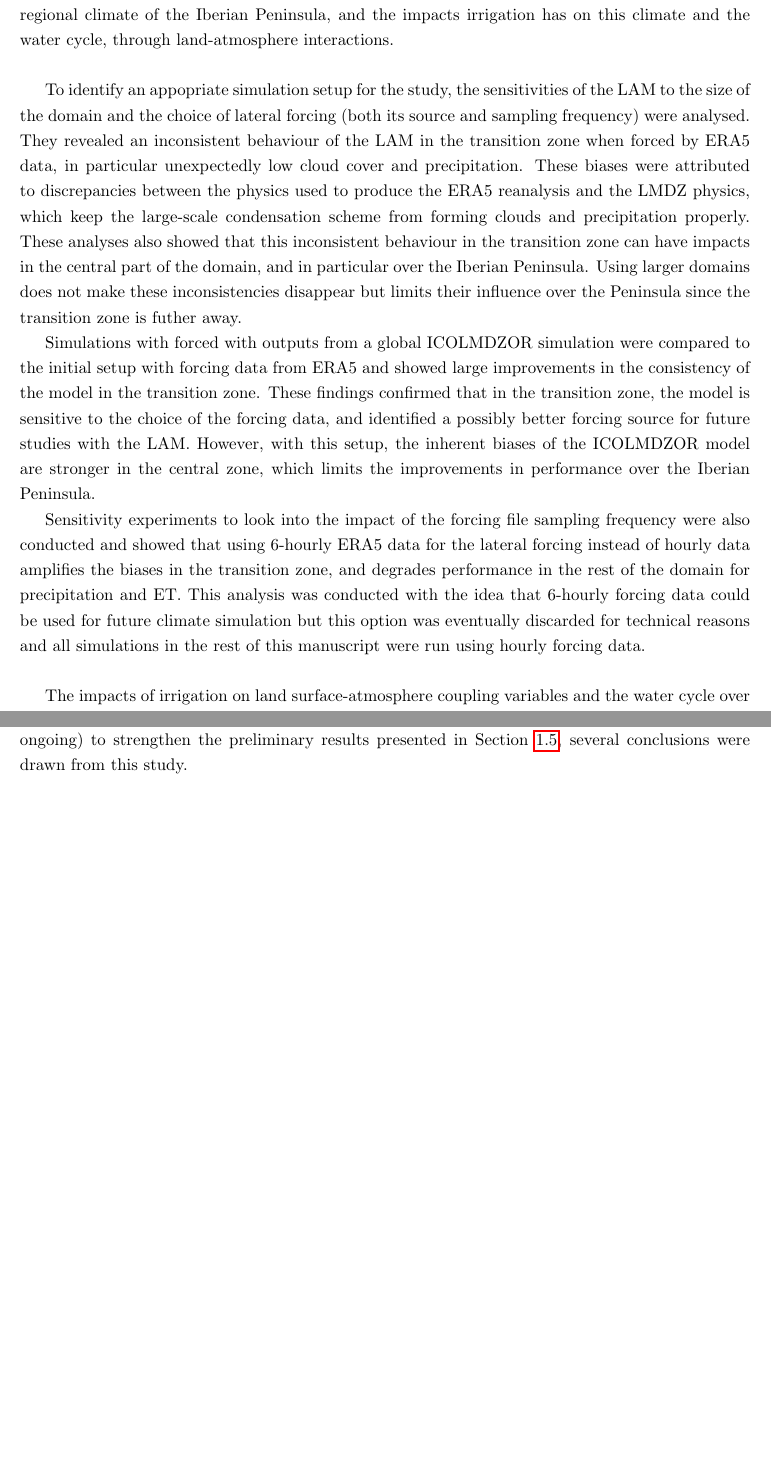
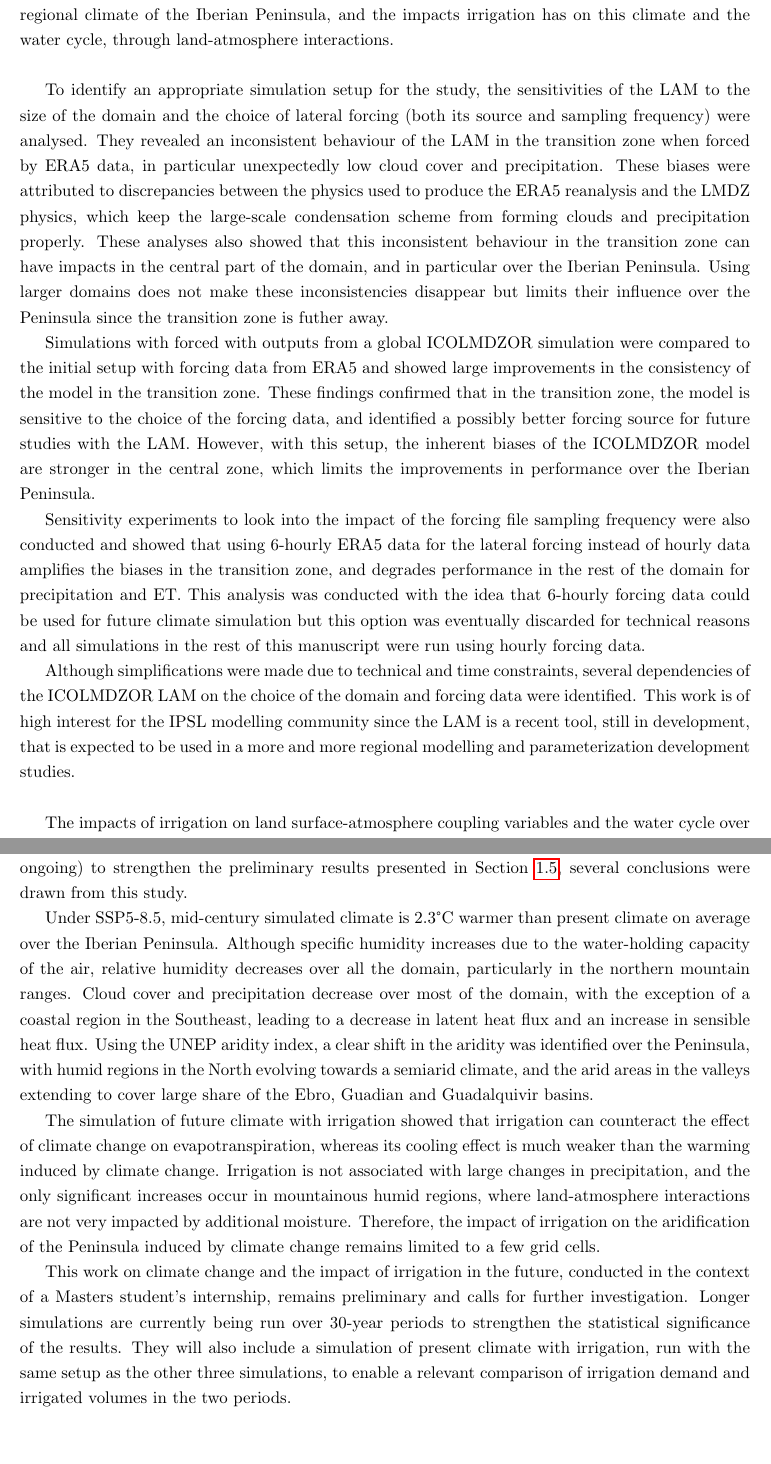
Before and after one commit to ptiengou/Manuscrit_LaTeX, a LaTeX thesis (main.tex, which reads 4.monthly_study.tex): two parts of pages 45 and 47 of 47, joined at a grey line, cut so that both start at the same text. Compiled offline with pdfLaTeX.

Commit message:
Add ccl and some minor improvements

```diff
--- a/4.monthly_study.tex
+++ b/4.monthly_study.tex
@@ -213,14 +213,14 @@ This chapter presents results from coupled simulations with the ICOLMDZOR LAM to
 
 \hfill
 
-To identify an appopriate simulation setup for the study, the sensitivities of the LAM to the size of the domain and the choice of lateral forcing (both its source and sampling frequency) were analysed. They revealed an inconsistent behaviour of the LAM in the transition zone when forced by ERA5 data, in particular unexpectedly low cloud cover and precipitation. These biases were attributed to discrepancies between the physics used to produce the ERA5 reanalysis and the LMDZ physics, which keep the large-scale condensation scheme from forming clouds and precipitation properly.
+To identify an appropriate simulation setup for the study, the sensitivities of the LAM to the size of the domain and the choice of lateral forcing (both its source and sampling frequency) were analysed. They revealed an inconsistent behaviour of the LAM in the transition zone when forced by ERA5 data, in particular unexpectedly low cloud cover and precipitation. These biases were attributed to discrepancies between the physics used to produce the ERA5 reanalysis and the LMDZ physics, which keep the large-scale condensation scheme from forming clouds and precipitation properly.
 These analyses also showed that this inconsistent behaviour in the transition zone can have impacts in the central part of the domain, and in particular over the Iberian Peninsula. Using larger domains does not make these inconsistencies disappear but limits their influence over the Peninsula since the transition zone is futher away.
 
 Simulations with forced with outputs from a global ICOLMDZOR simulation were compared to the initial setup with forcing data from ERA5 and showed large improvements in the consistency of the model in the transition zone. These findings confirmed that in the transition zone, the model is sensitive to the choice of the forcing data, and identified a possibly better forcing source for future studies with the LAM. However, with this setup, the inherent biases of the ICOLMDZOR model are stronger  in the central zone, which limits the improvements in performance over the Iberian Peninsula.
 
 Sensitivity experiments to look into the impact of the forcing file sampling frequency were also conducted and showed that using 6-hourly ERA5 data for the lateral forcing instead of hourly data amplifies the biases in the transition zone, and degrades performance in the rest of the domain for precipitation and ET. This analysis was conducted with the idea that 6-hourly forcing data could be used for future climate simulation but this option was eventually discarded for technical reasons and all simulations in the rest of this manuscript were run using hourly forcing data.
-%todo:extend into perspective to improve knowledge on the LAM ?
 
+Although simplifications were made due to technical and time constraints, several dependencies of the ICOLMDZOR LAM on the choice of the domain and forcing data were identified. This work is of high interest for the IPSL modelling community since the LAM is a recent tool, still in development, that is expected to be used in a more and more regional modelling and parameterization development studies.
 
 \hfill
 
@@ -251,5 +251,11 @@ Following this study of regional climate under present conditions, another exper
 Hourly lateral boundary conditions for the LAM are obtained from a global ICOLMDZOR simulation under SSP5-8.5 climate change scenario.
 One simulation was run for the present period (2010-2022), without irrigation, and two for the future period (2050-2062), with and without irrigation. This allowed for an analysis of the impacts of climate change on the region, and of the behaviour and impact of irrigation in the future.
 Although some new simulations are needed (and ongoing) to strengthen the preliminary results presented in Section \ref{sec:climate_change}, several conclusions were drawn from this study.
-%todo:finish ccl and perspectives
+
+Under SSP5-8.5, mid-century simulated climate is 2.3°C warmer than present climate on average over the Iberian Peninsula. Although specific humidity increases due to the water-holding capacity of the air, relative humidity decreases over all the domain, particularly in the northern mountain ranges. Cloud cover and precipitation decrease over most of the domain, with the exception of a coastal region in the Southeast, leading to a decrease in latent heat flux and an increase in sensible heat flux. Using the UNEP aridity index, a clear shift in the aridity was identified over the Peninsula, with humid regions in the North evolving towards a semiarid climate, and the arid areas in the valleys extending to cover large share of the Ebro, Guadian and Guadalquivir basins.
+
+The simulation of future climate with irrigation showed that irrigation can counteract the effect of climate change on evapotranspiration, whereas its cooling effect is much weaker than the warming induced by climate change. Irrigation is not associated with large changes in precipitation, and the only significant increases occur in mountainous humid regions, where land-atmosphere interactions are not very impacted by additional moisture. Therefore, the impact of irrigation on the aridification of the Peninsula induced by climate change remains limited to a few grid cells.
+
+This work on climate change and the impact of irrigation in the future, conducted in the context of a Masters student's internship, remains preliminary and calls for further investigation. Longer simulations are currently being run over 30-year periods to strengthen the statistical significance of the results. They will also include a simulation of present climate with irrigation, run with the same setup as the other three simulations, to enable a relevant comparison of irrigation demand and irrigated volumes in the two periods.
+
 \clearpage
```
Also changed, not shown: 4.future.tex (+25 -0 lines), 4.monthly_study.tex (4 more changed lines).
